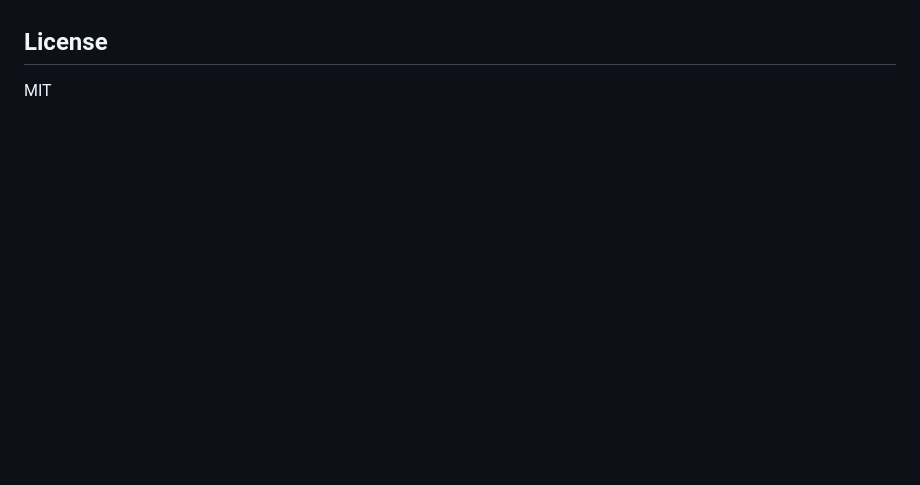
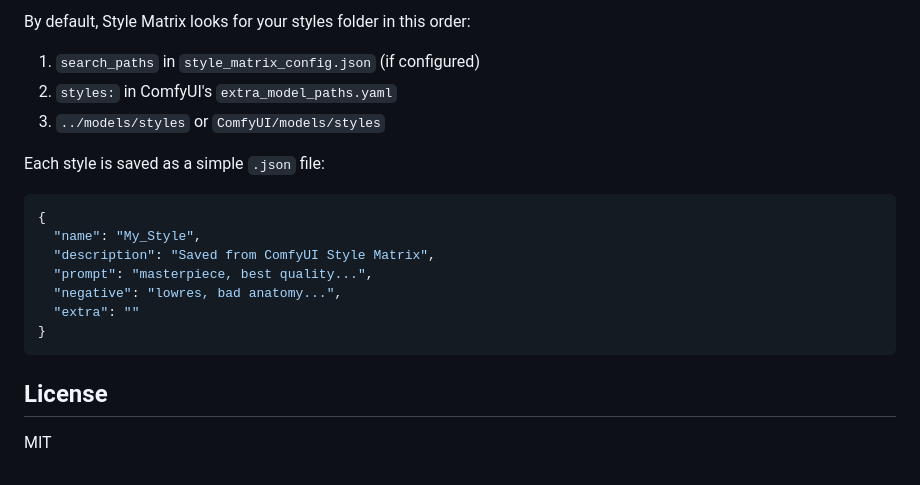
Before and after one commit to Sky-Wright/ComfyUI-Style-Matrix, a Markdown page: README.md, the part around one of its changes. Rendered like a GitHub page; blank space fills up the shorter version.

````diff
--- a/README.md
+++ b/README.md
@@ -41,3 +44,18 @@ It effectively replaces typing prompts directly into your CLIP Text Encode nodes
+By default, Style Matrix looks for your styles folder in this order:
+1. `search_paths` in `style_matrix_config.json` (if configured)
+2. `styles:` in ComfyUI's `extra_model_paths.yaml`
+3. `../models/styles` or `ComfyUI/models/styles`
+
+Each style is saved as a simple `.json` file:
+```json
+{
+  "name": "My_Style",
+  "description": "Saved from ComfyUI Style Matrix",
+  "prompt": "masterpiece, best quality...",
+  "negative": "lowres, bad anatomy...",
+  "extra": ""
+}
+```
 
 ## License
 
````
Also changed, not shown: other parts of README.md (+33 -30 lines), Screenshot.png (added).
